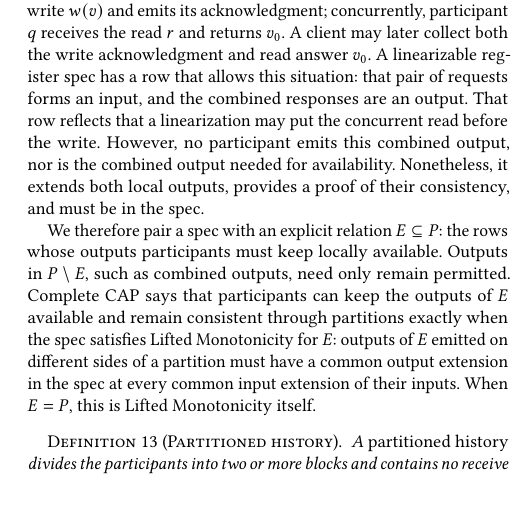
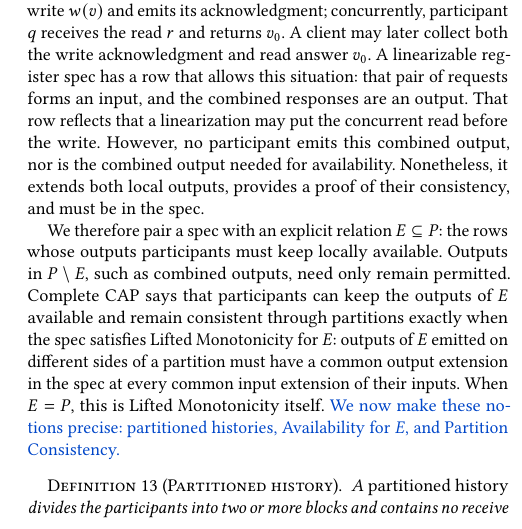
Before and after one commit to jhellerstein/coord-criterion, a LaTeX document (cidr-review.tex): part of one column of page 9 of 14, cut so that both start at the same text, the shorter picture padded with empty space. Compiled offline with pdfLaTeX.

Commit message:
CIDR: pivot sentence before the partition definitions

```diff
--- a/cidr-review.tex
+++ b/cidr-review.tex
@@ -1226,7 +1226,8 @@ outputs of $E$ available and remain consistent through partitions exactly when
 the spec satisfies Lifted Monotonicity for $E$: outputs of $E$ emitted on
 different sides of a partition must have a common \outnoun in the spec at
 every common \indesc of their inputs. When $E=P$, this is Lifted Monotonicity
-itself.
+itself. \textcolor{newblue}{We now make these notions precise: partitioned histories, Availability
+for $E$, and Partition Consistency.}
 
 \begin{definition}[Partitioned history]
 \label{def:partitioned-history}
```
Also changed, not shown: cidr.tex (+2 -1 lines).
